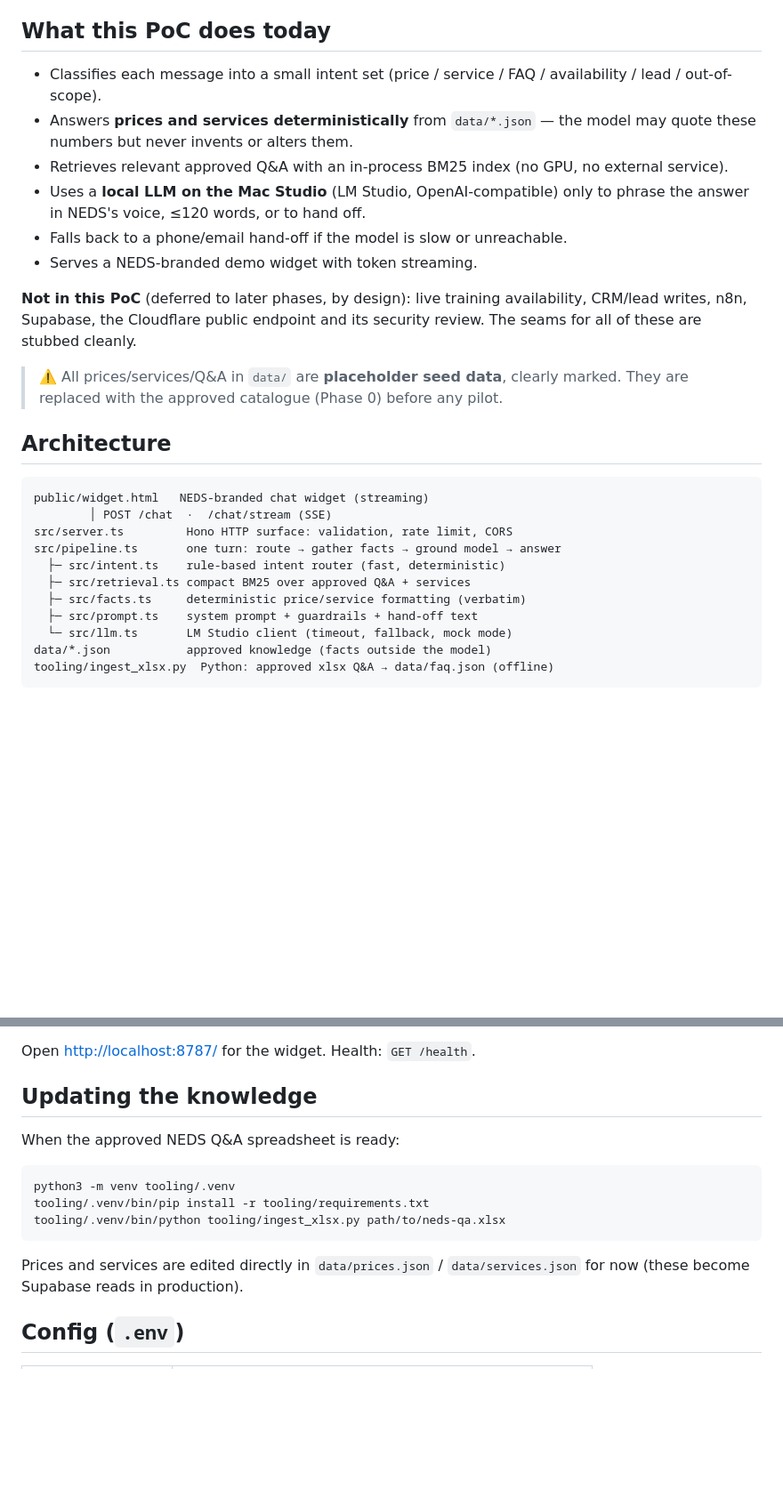
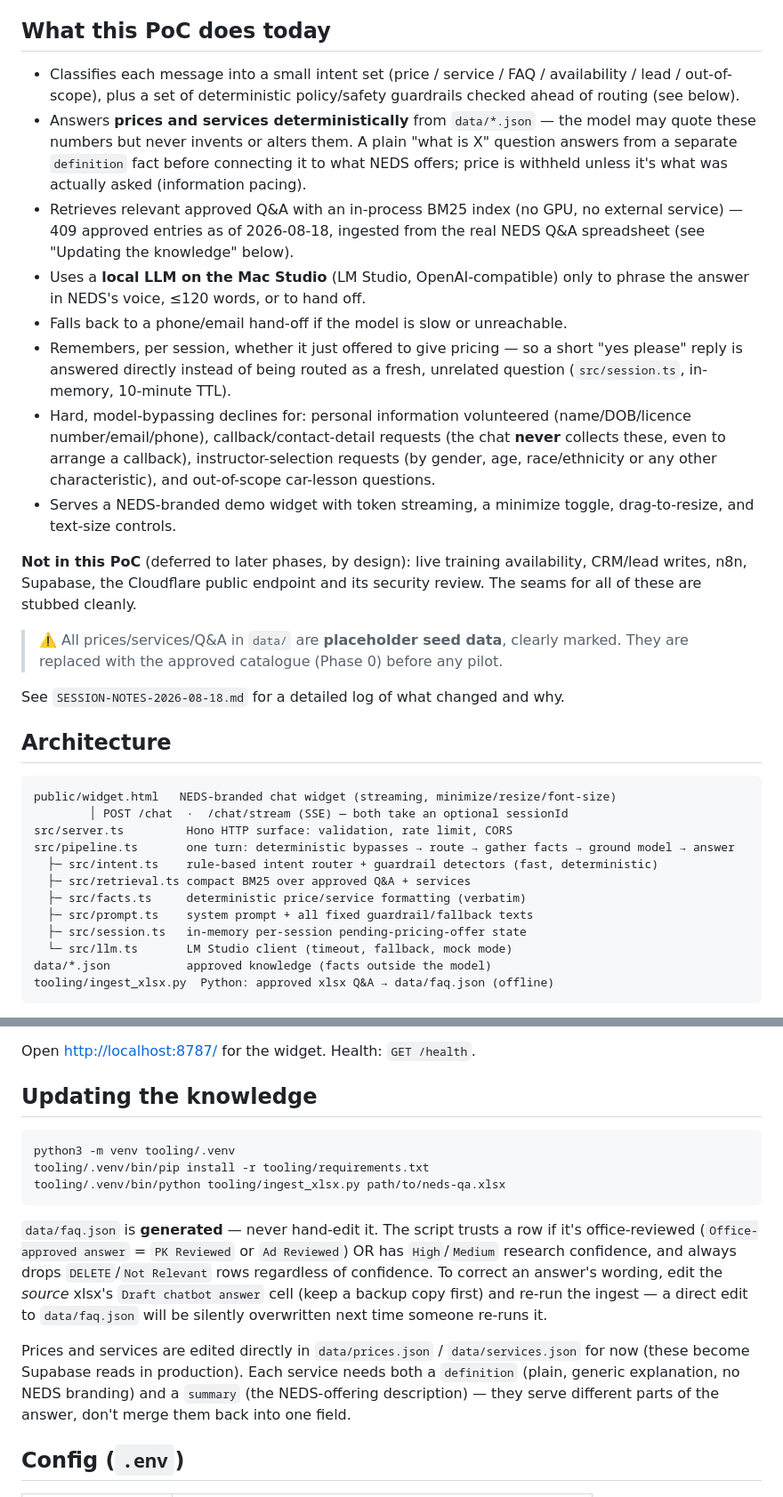
Before and after one commit to Indi-07/John, a Markdown page: README.md, 2 parts joined by grey strips. Shown at 89% size. Rendered like a GitHub page; blank space fills up the shorter version.

````diff
--- a/README.md
+++ b/README.md
@@ -9,15 +9,29 @@ production direction; this repo is the **Phase 1 local proof**.
 ## What this PoC does today
 
 - Classifies each message into a small intent set (price / service / FAQ /
-  availability / lead / out-of-scope).
+  availability / lead / out-of-scope), plus a set of deterministic
+  policy/safety guardrails checked ahead of routing (see below).
 - Answers **prices and services deterministically** from `data/*.json` — the
-  model may quote these numbers but never invents or alters them.
+  model may quote these numbers but never invents or alters them. A plain
+  "what is X" question answers from a separate `definition` fact before
+  connecting it to what NEDS offers; price is withheld unless it's what was
+  actually asked (information pacing).
 - Retrieves relevant approved Q&A with an in-process BM25 index (no GPU, no
-  external service).
+  external service) — 409 approved entries as of 2026-08-18, ingested from
+  the real NEDS Q&A spreadsheet (see "Updating the knowledge" below).
 - Uses a **local LLM on the Mac Studio** (LM Studio, OpenAI-compatible) only to
   phrase the answer in NEDS's voice, ≤120 words, or to hand off.
 - Falls back to a phone/email hand-off if the model is slow or unreachable.
-- Serves a NEDS-branded demo widget with token streaming.
+- Remembers, per session, whether it just offered to give pricing — so a
+  short "yes please" reply is answered directly instead of being routed as a
+  fresh, unrelated question (`src/session.ts`, in-memory, 10-minute TTL).
+- Hard, model-bypassing declines for: personal information volunteered
+  (name/DOB/licence number/email/phone), callback/contact-detail requests
+  (the chat **never** collects these, even to arrange a callback),
+  instructor-selection requests (by gender, age, race/ethnicity or any other
+  characteristic), and out-of-scope car-lesson questions.
+- Serves a NEDS-branded demo widget with token streaming, a minimize toggle,
+  drag-to-resize, and text-size controls.
 
 **Not in this PoC** (deferred to later phases, by design): live training
 availability, CRM/lead writes, n8n, Supabase, the Cloudflare public endpoint and
@@ -27,17 +41,20 @@ its security review. The seams for all of these are stubbed cleanly.
 > marked. They are replaced with the approved catalogue (Phase 0) before any
 > pilot.
 
+See `SESSION-NOTES-2026-08-18.md` for a detailed log of what changed and why.
+
 ## Architecture
 
 ```
-public/widget.html   NEDS-branded chat widget (streaming)
-        │ POST /chat  ·  /chat/stream (SSE)
+public/widget.html   NEDS-branded chat widget (streaming, minimize/resize/font-size)
+        │ POST /chat  ·  /chat/stream (SSE) — both take an optional sessionId
 src/server.ts         Hono HTTP surface: validation, rate limit, CORS
-src/pipeline.ts       one turn: route → gather facts → ground model → answer
-  ├─ src/intent.ts    rule-based intent router (fast, deterministic)
+src/pipeline.ts       one turn: deterministic bypasses → route → gather facts → ground model → answer
+  ├─ src/intent.ts    rule-based intent router + guardrail detectors (fast, deterministic)
   ├─ src/retrieval.ts compact BM25 over approved Q&A + services
   ├─ src/facts.ts     deterministic price/service formatting (verbatim)
-  ├─ src/prompt.ts    system prompt + guardrails + hand-off text
+  ├─ src/prompt.ts    system prompt + all fixed guardrail/fallback texts
+  ├─ src/session.ts   in-memory per-session pending-pricing-offer state
   └─ src/llm.ts       LM Studio client (timeout, fallback, mock mode)
 data/*.json           approved knowledge (facts outside the model)
 tooling/ingest_xlsx.py  Python: approved xlsx Q&A → data/faq.json (offline)
@@ -70,16 +87,25 @@ Open <http://localhost:8787/> for the widget. Health: `GET /health`.
 
 ## Updating the knowledge
 
-When the approved NEDS Q&A spreadsheet is ready:
-
 ```bash
 python3 -m venv tooling/.venv
 tooling/.venv/bin/pip install -r tooling/requirements.txt
 tooling/.venv/bin/python tooling/ingest_xlsx.py path/to/neds-qa.xlsx
 ```
 
+`data/faq.json` is **generated** — never hand-edit it. The script trusts a
+row if it's office-reviewed (`Office-approved answer` = `PK Reviewed` or `Ad
+Reviewed`) OR has `High`/`Medium` research confidence, and always drops
+`DELETE`/`Not Relevant` rows regardless of confidence. To correct an answer's
+wording, edit the *source* xlsx's `Draft chatbot answer` cell (keep a backup
+copy first) and re-run the ingest — a direct edit to `data/faq.json` will be
+silently overwritten next time someone re-runs it.
+
 Prices and services are edited directly in `data/prices.json` /
 `data/services.json` for now (these become Supabase reads in production).
+Each service needs both a `definition` (plain, generic explanation, no NEDS
+branding) and a `summary` (the NEDS-offering description) — they serve
+different parts of the answer, don't merge them back into one field.
 
 ## Config (`.env`)
 
````
Also changed, not shown: CLAUDE.md (+55 -5 lines), SESSION-NOTES-2026-08-18.md (added, +175 -0 lines).
